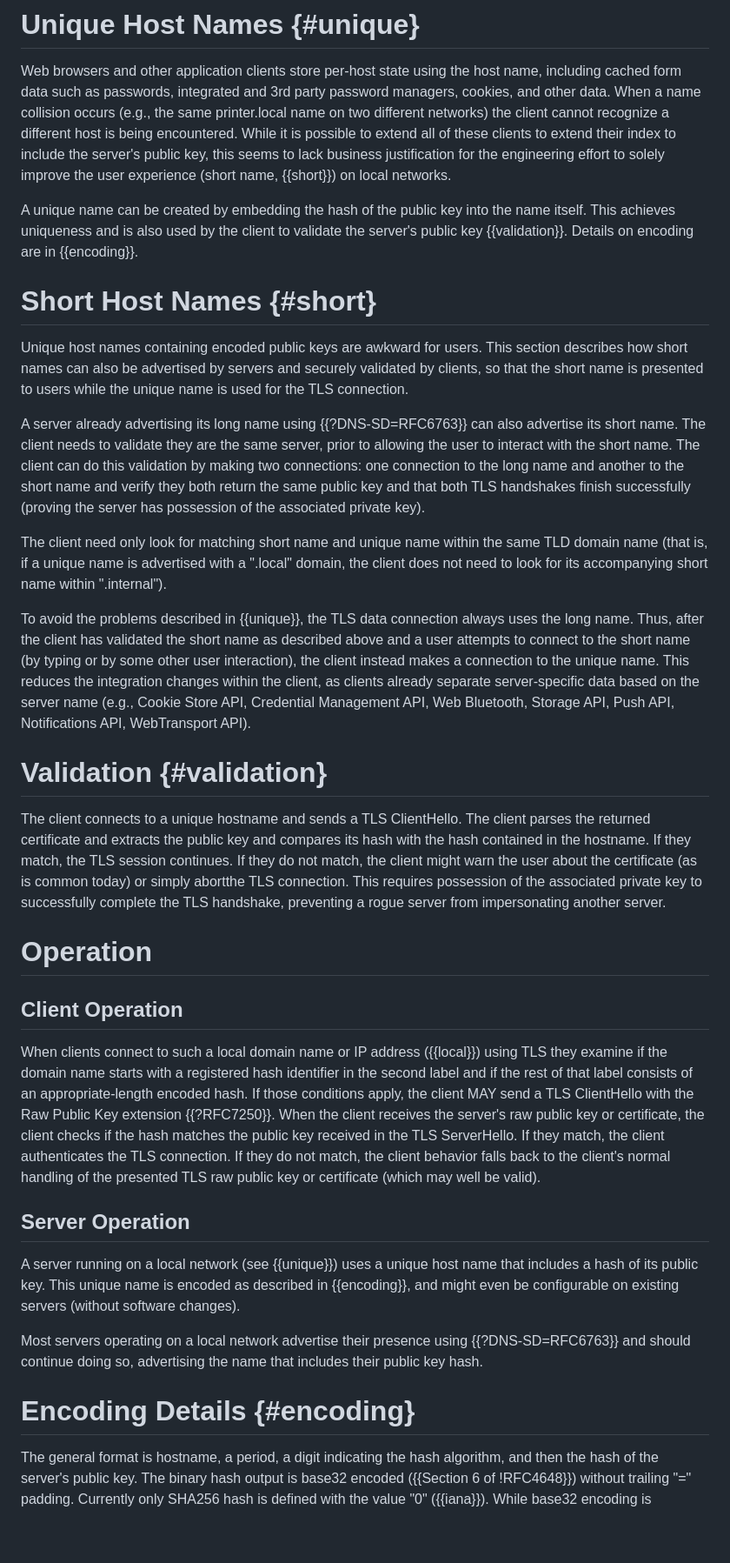
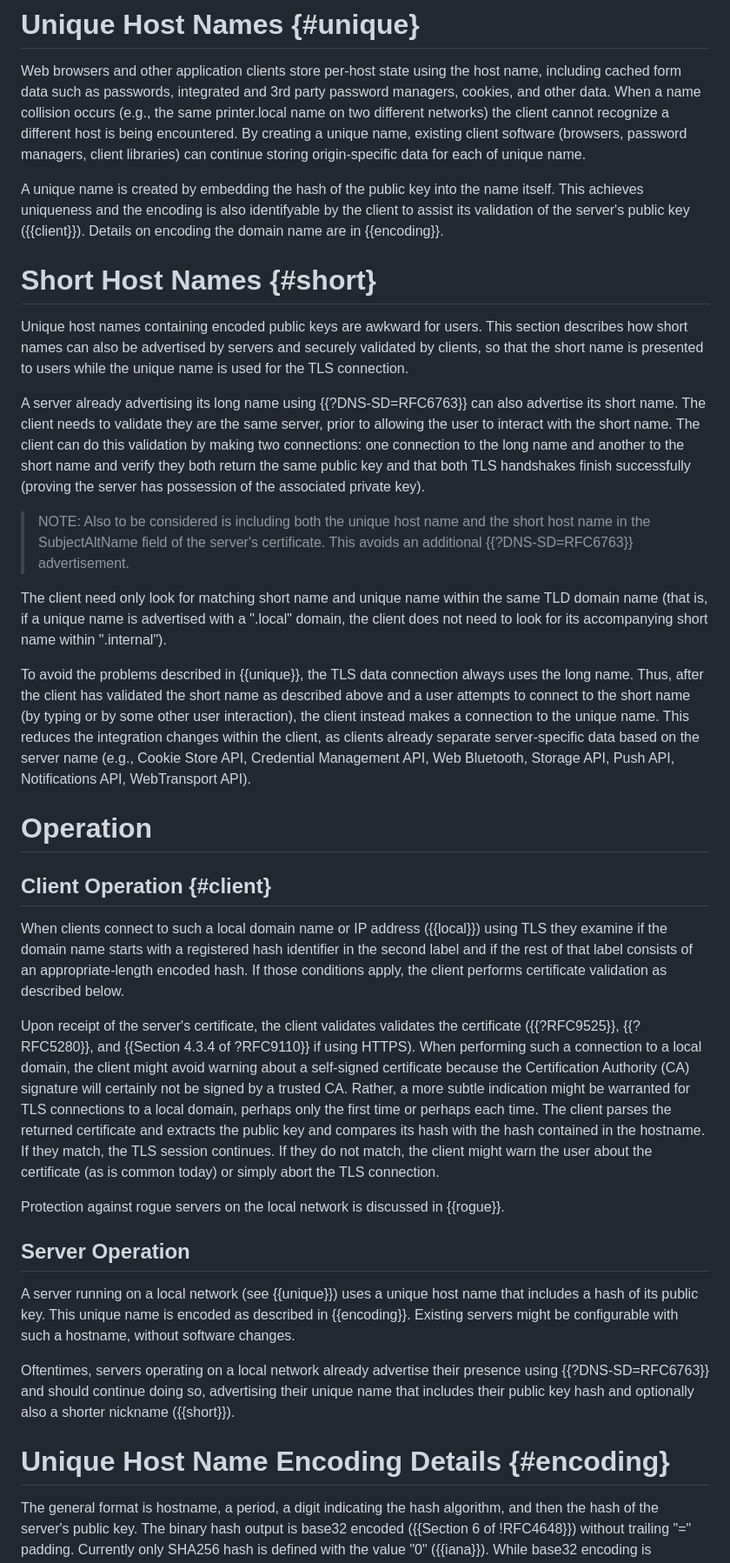
Before and after one commit to danwing/public-key-hash, a Markdown page: draft-wing-settle-public-key-hash.md, the part around the change printed below. Shown: that part at 87% size. Drawn GitHub-style; blank space fills up the shorter version.

Commit message:
more validation text, cite wing-referee, SubjectAltName including short name, ACK some previous systems doing similar public key hashes

```diff
--- a/draft-wing-settle-public-key-hash.md
+++ b/draft-wing-settle-public-key-hash.md
@@ -79,15 +87,15 @@ the host name, including cached form data such as passwords,
 integrated and 3rd party password managers, cookies, and other data.
 When a name collision occurs (e.g., the same printer.local name on
 two different networks) the client cannot recognize a different host
-is being encountered.  While it is possible to extend all of these
-clients to extend their index to include the server's public key, this
-seems to lack business justification for the engineering effort to
-solely improve the user experience (short name, {{short}}) on local networks.
+is being encountered.  By creating a unique name, existing client
+software (browsers, password managers, client libraries) can continue
+storing origin-specific data for each of unique name.
 
-A unique name can be created by embedding the hash of the public
-key into the name itself.  This achieves uniqueness and is also
-used by the client to validate the server's public key {{validation}}.
-Details on encoding are in {{encoding}}.
+A unique name is created by embedding the hash of the public key into
+the name itself.  This achieves uniqueness and the encoding is also
+identifyable by the client to assist its validation of the server's
+public key ({{client}}).  Details on encoding the domain name are in
+{{encoding}}.
 
 
 # Short Host Names {#short}
@@ -106,6 +114,10 @@ short name and verify they both return the same public key and that
 both TLS handshakes finish successfully (proving the server has
 possession of the associated private key).
 
+> NOTE: Also to be considered is including both the unique host name
+and the short host name in the SubjectAltName field of the server's
+certificate. This avoids an additional {{?DNS-SD=RFC6763}} advertisement.
+
 The client need only look for matching short name and unique name
 within the same TLD domain name (that is, if a unique name is advertised
 with a ".local" domain, the client does not need to look for its
@@ -121,49 +133,51 @@ server-specific data based on the server name (e.g., Cookie Store API,
 Credential Management API, Web Bluetooth, Storage API, Push API,
 Notifications API, WebTransport API).
 
-# Validation {#validation}
-
-The client connects to a unique hostname and sends a TLS ClientHello.
-The client parses the returned certificate and extracts the public key
-and compares its hash with the hash contained in the hostname. If they
-match, the TLS session continues. If they do not match, the client
-might warn the user about the certificate (as is common today) or
-simply abortthe TLS connection.  This requires possession of the
-associated private key to successfully complete the TLS handshake,
-preventing a rogue server from impersonating another server.
-
 
 
 # Operation
 
-## Client Operation
+## Client Operation {#client}
 
 When clients connect to such a local domain name or IP address
 ({{local}}) using TLS they examine if the domain name starts with a
 registered hash identifier in the second label and if the rest of that
-label consists of an appropriate-length encoded hash. If those
-conditions apply, the client MAY send a TLS ClientHello with the Raw
-Public Key extension {{?RFC7250}}. When the client receives the
-server's raw public key or certificate, the client checks if the hash
-matches the public key received in the TLS ServerHello. If they match,
-the client authenticates the TLS connection. If they do not match, the
-client behavior falls back to the client's normal handling of the
-presented TLS raw public key or certificate (which may well be valid).
+label consists of an appropriate-length encoded hash.  If those
+conditions apply, the client performs certificate validation as
+described below.
+
+Upon receipt of the server's certificate, the client validates
+validates the certificate ({{?RFC9525}}, {{?RFC5280}}, and {{Section
+4.3.4 of ?RFC9110}} if using HTTPS).  When performing such a
+connection to a local domain, the client might avoid warning about a
+self-signed certificate because the Certification Authority (CA)
+signature will certainly not be signed by a trusted CA.  Rather, a
+more subtle indication might be warranted for TLS connections to a
+local domain, perhaps only the first time or perhaps each time.  The
+client parses the returned certificate and extracts the public key and
+compares its hash with the hash contained in the hostname. If they
+match, the TLS session continues. If they do not match, the client
+might warn the user about the certificate (as is common today) or
+simply abort the TLS connection.
+
+Protection against rogue servers on the local network is discussed
+in {{rogue}}.
+
 
 ## Server Operation
 
-A server running on a local network (see {{unique}}) uses a unique host
-name that includes a hash of its public key.  This unique name is encoded as
-described in {{encoding}}, and might even be configurable on existing
-servers (without software changes).
+A server running on a local network (see {{unique}}) uses a unique
+host name that includes a hash of its public key.  This unique name is
+encoded as described in {{encoding}}.  Existing servers might be
+configurable with such a hostname, without software changes.
 
-Most servers operating on a local network advertise their presence
-using {{?DNS-SD=RFC6763}} and should continue doing so, advertising
-the name that includes their public key hash.
+Oftentimes, servers operating on a local network already advertise
+their presence using {{?DNS-SD=RFC6763}} and should continue doing so,
+advertising their unique name that includes their public key hash
+and optionally also a shorter nickname ({{short}}).
 
 
-
-# Encoding Details {#encoding}
+# Unique Host Name Encoding Details {#encoding}
 
 The general format is hostname, a period, a digit indicating the hash
 algorithm, and then the hash of the server's public key.  The binary
```
Also changed, not shown: other parts of draft-wing-settle-public-key-hash.md (+17 -4 lines).
